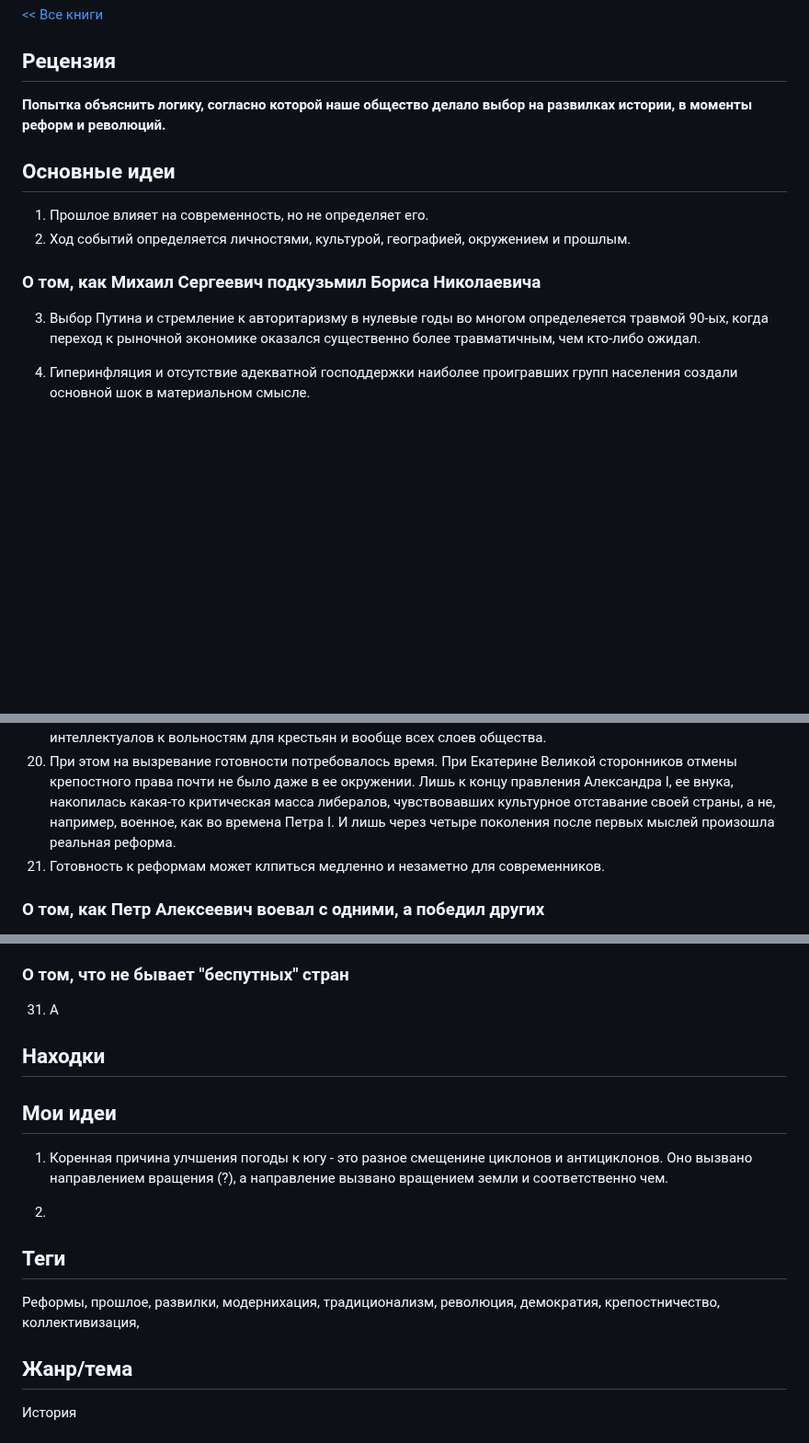
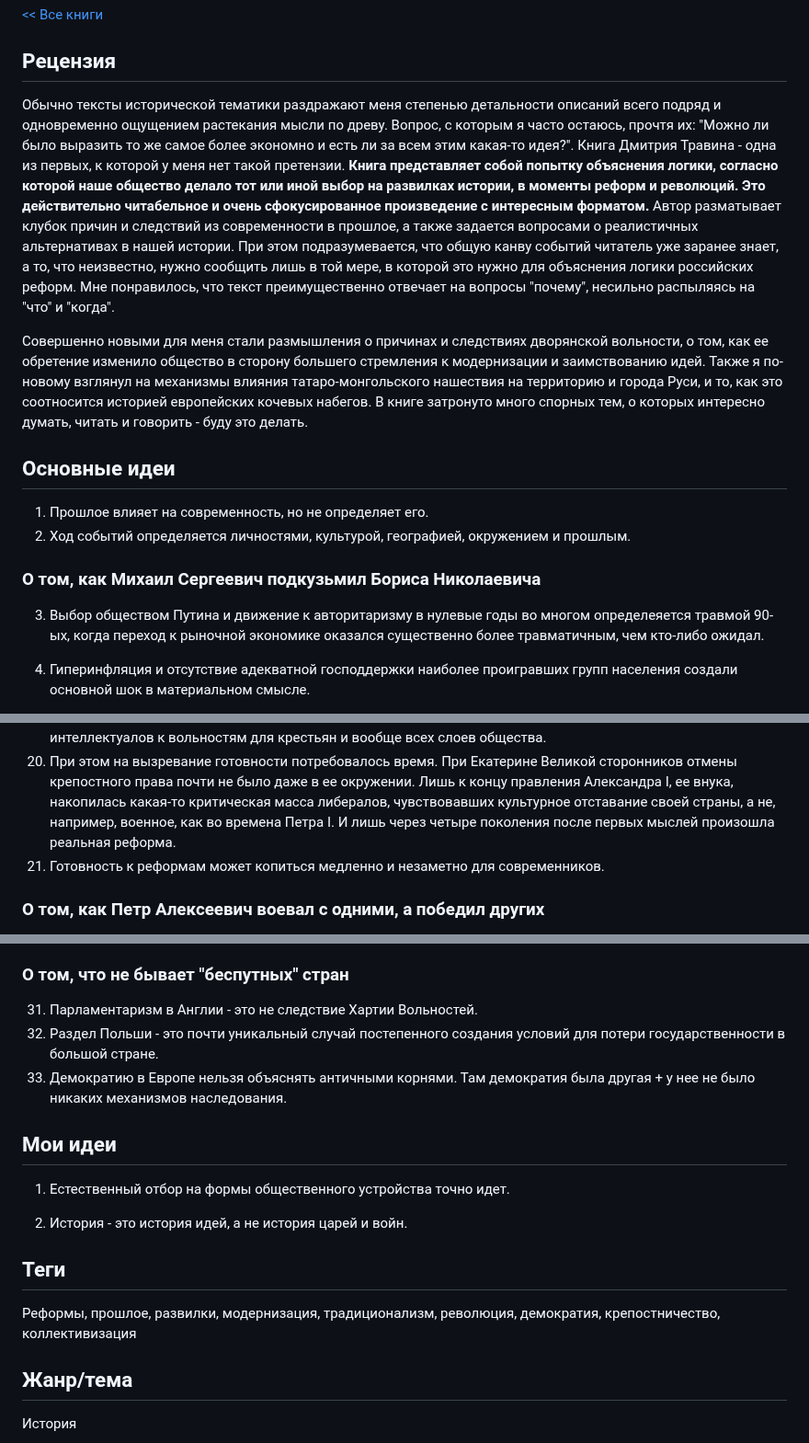
Before and after one commit to iamkulikov/reading_list_books, a Markdown page: reviews/2025_Travin_PutiRossii.md, 3 parts joined by grey strips. Shown at 92% size. Rendered like a GitHub page; blank space fills up the shorter version.

Commit message:
+ Travin completed

```diff
--- a/reviews/2025_Travin_PutiRossii.md
+++ b/reviews/2025_Travin_PutiRossii.md
@@ -4,7 +4,9 @@
 
 ## Рецензия
 
-**Попытка объяснить логику, согласно которой наше общество делало выбор на развилках истории, в моменты реформ и революций.**
+Обычно тексты исторической тематики раздражают меня степенью детальности описаний всего подряд и одновременно ощущением растекания мысли по древу. Вопрос, с которым я часто остаюсь, прочтя их: "Можно ли было выразить то же самое более экономно и есть ли за всем этим какая-то идея?". Книга Дмитрия Травина - одна из первых, к которой у меня нет такой претензии. **Книга представляет собой попытку объяснения логики, согласно которой наше общество делало тот или иной выбор на развилках истории, в моменты реформ и революций. Это действительно читабельное и очень сфокусированное произведение с интересным форматом.** Автор разматывает клубок причин и следствий из современности в прошлое, а также задается вопросами о реалистичных альтернативах в нашей истории. При этом подразумевается, что общую канву событий читатель уже заранее знает, а то, что неизвестно, нужно сообщить лишь в той мере, в которой это нужно для объяснения логики российских реформ. Мне понравилось, что текст преимущественно отвечает на вопросы "почему", несильно распыляясь на "что" и "когда".
+
+Совершенно новыми для меня стали размышления о причинах и следствиях дворянской вольности, о том, как ее обретение изменило общество в сторону большего стремления к модернизации и заимствованию идей. Также я по-новому взглянул на механизмы влияния татаро-монгольского нашествия на территорию и города Руси, и то, как это соотносится историей европейских кочевых набегов. В книге затронуто много спорных тем, о которых интересно думать, читать и говорить - буду это делать.
 
 ## Основные идеи
 
@@ -13,7 +15,7 @@
 
 ### О том, как Михаил Сергеевич подкузьмил Бориса Николаевича
 
-3.  Выбор Путина и стремление к авторитаризму в нулевые годы во многом определеяется травмой 90-ых, когда переход к рыночной экономике оказался существенно более травматичным, чем кто-либо ожидал.
+3.  Выбор обществом Путина и движение к авторитаризму в нулевые годы во многом определеяется травмой 90-ых, когда переход к рыночной экономике оказался существенно более травматичным, чем кто-либо ожидал.
 
 4.  Гиперинфляция и отсутствие адекватной господдержки наиболее проигравших групп населения создали основной шок в материальном смысле.
 
@@ -50,7 +52,7 @@
 
 19. Великие реформы смогли назреть, в том числе потому, что за век до этого Петр III дал вольности дворянам, а в Европе успешно делались похожие демократические реформы. В России это стало возможно, потому что для наполнения людьми госслужбы и армии больше не требовалось принуждения. В конечном итоге, в Европе произошло много шагов отмены рабства, а в России среди дворян многие стали заниматься науками, ездить за границу и думать о судьбах страны и причинах Французской революции. Все это привело к общей готовности интеллектуалов к вольностям для крестьян и вообще всех слоев общества.
 20. При этом на вызревание готовности потребовалось время. При Екатерине Великой сторонников отмены крепостного права почти не было даже в ее окружении. Лишь к концу правления Александра I, ее внука, накопилась какая-то критическая масса либералов, чувствовавших культурное отставание своей страны, а не, например, военное, как во времена Петра I. И лишь через четыре поколения после первых мыслей произошла реальная реформа.
-21. Готовность к реформам может клпиться медленно и незаметно для современников.
+21. Готовность к реформам может копиться медленно и незаметно для современников.
 
 ### О том, как Петр Алексеевич воевал с одними, а победил других
 
@@ -72,19 +74,19 @@
 
 ### О том, что не бывает "беспутных" стран
 
-31. А
-
-## Находки
+31. Парламентаризм в Англии - это не следствие Хартии Вольностей.
+32. Раздел Польши - это почти уникальный случай постепенного создания условий для потери государственности в большой стране.
+33. Демократию в Европе нельзя объяснять античными корнями. Там демократия была другая + у нее не было никаких механизмов наследования.
 
 ## Мои идеи
 
-1.  Коренная причина улчшения погоды к югу - это разное смещенине циклонов и антициклонов. Оно вызвано направлением вращения (?), а направление вызвано вращением земли и соответственно чем.
+1.  Естественный отбор на формы общественного устройства точно идет.
 
-2.
+2.  История - это история идей, а не история царей и войн.
 
 ## Теги
 
-Реформы, прошлое, развилки, модернихация, традиционализм, революция, демократия, крепостничество, коллективизация,
+Реформы, прошлое, развилки, модернизация, традиционализм, революция, демократия, крепостничество, коллективизация
 
 ## Жанр/тема
 
```
Also changed, not shown: README.md (+1 -1 lines).
